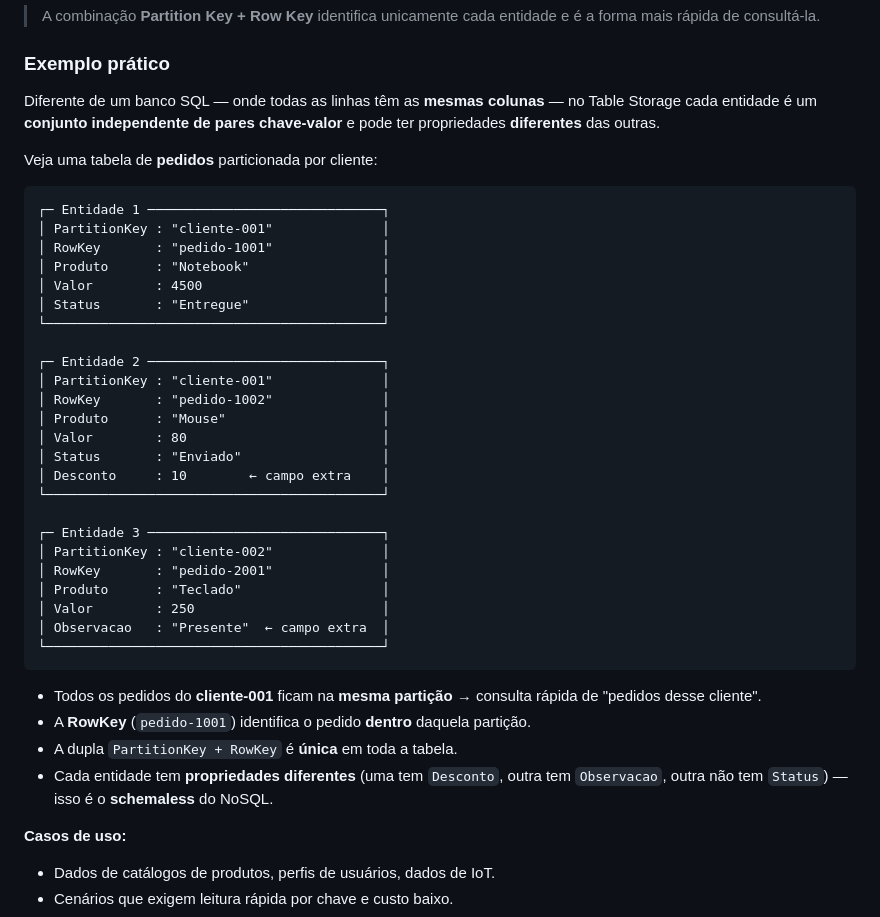
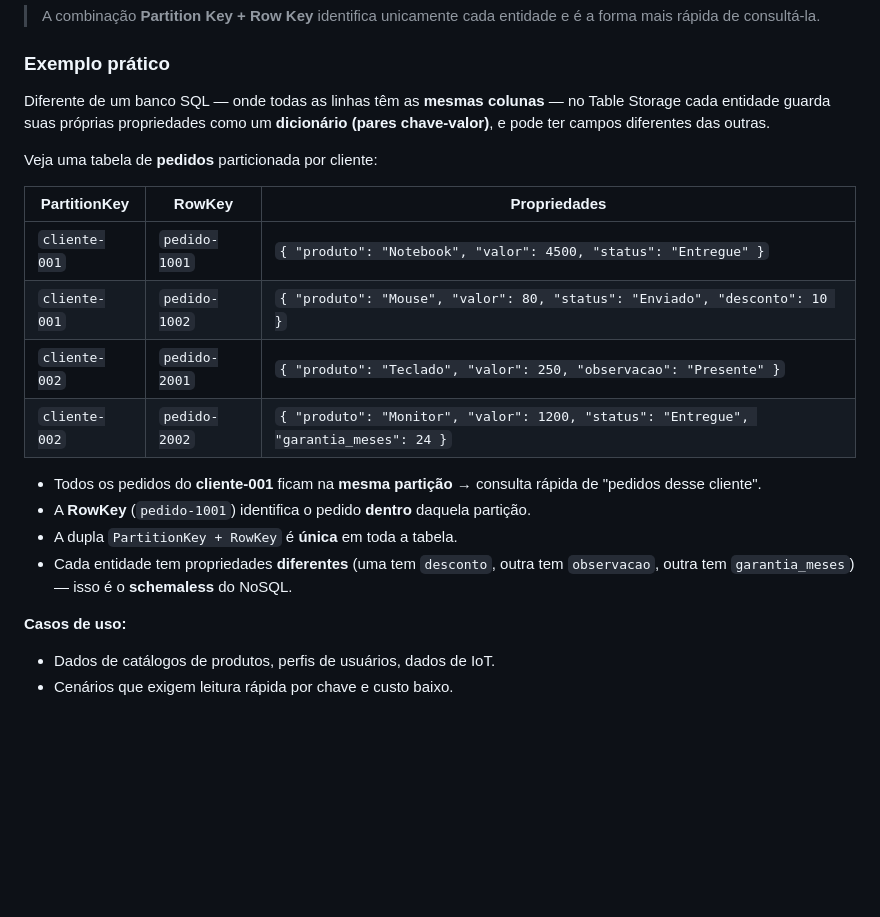
Before and after one commit to ckoliveiraa/Exam-DP-900-Microsoft-Azure-Data-Fundamentals, a Markdown page: 03-dados-nao-relacionais-azure/3.3-files-e-table-storage.md, the part around the change. Drawn GitHub-style; blank space fills up the shorter version.

Commit message:
Ajusta exemplo do Table Storage com propriedades em formato dict

````diff
--- a/03-dados-nao-relacionais-azure/3.3-files-e-table-storage.md
+++ b/03-dados-nao-relacionais-azure/3.3-files-e-table-storage.md
@@ -47,41 +47,21 @@ Cada entidade é identificada por **duas chaves**:
 
 ### Exemplo prático
 
-Diferente de um banco SQL — onde todas as linhas têm as **mesmas colunas** — no Table Storage cada entidade é um **conjunto independente de pares chave-valor** e pode ter propriedades **diferentes** das outras.
+Diferente de um banco SQL — onde todas as linhas têm as **mesmas colunas** — no Table Storage cada entidade guarda suas próprias propriedades como um **dicionário (pares chave-valor)**, e pode ter campos diferentes das outras.
 
 Veja uma tabela de **pedidos** particionada por cliente:
 
-```
-┌─ Entidade 1 ──────────────────────────────┐
-│ PartitionKey : "cliente-001"              │
-│ RowKey       : "pedido-1001"              │
-│ Produto      : "Notebook"                 │
-│ Valor        : 4500                       │
-│ Status       : "Entregue"                 │
-└───────────────────────────────────────────┘
-
-┌─ Entidade 2 ──────────────────────────────┐
-│ PartitionKey : "cliente-001"              │
-│ RowKey       : "pedido-1002"              │
-│ Produto      : "Mouse"                    │
-│ Valor        : 80                         │
-│ Status       : "Enviado"                  │
-│ Desconto     : 10        ← campo extra    │
-└───────────────────────────────────────────┘
-
-┌─ Entidade 3 ──────────────────────────────┐
-│ PartitionKey : "cliente-002"              │
-│ RowKey       : "pedido-2001"              │
-│ Produto      : "Teclado"                  │
-│ Valor        : 250                        │
-│ Observacao   : "Presente"  ← campo extra  │
-└───────────────────────────────────────────┘
-```
+| PartitionKey | RowKey | Propriedades |
+|--------------|--------|--------------|
+| `cliente-001` | `pedido-1001` | `{ "produto": "Notebook", "valor": 4500, "status": "Entregue" }` |
+| `cliente-001` | `pedido-1002` | `{ "produto": "Mouse", "valor": 80, "status": "Enviado", "desconto": 10 }` |
+| `cliente-002` | `pedido-2001` | `{ "produto": "Teclado", "valor": 250, "observacao": "Presente" }` |
+| `cliente-002` | `pedido-2002` | `{ "produto": "Monitor", "valor": 1200, "status": "Entregue", "garantia_meses": 24 }` |
 
 - Todos os pedidos do **cliente-001** ficam na **mesma partição** → consulta rápida de "pedidos desse cliente".
 - A **RowKey** (`pedido-1001`) identifica o pedido **dentro** daquela partição.
 - A dupla `PartitionKey + RowKey` é **única** em toda a tabela.
-- Cada entidade tem **propriedades diferentes** (uma tem `Desconto`, outra tem `Observacao`, outra não tem `Status`) — isso é o **schemaless** do NoSQL.
+- Cada entidade tem propriedades **diferentes** (uma tem `desconto`, outra tem `observacao`, outra tem `garantia_meses`) — isso é o **schemaless** do NoSQL.
 
 **Casos de uso:**
 
````
